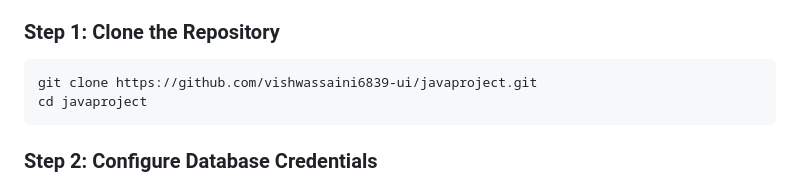
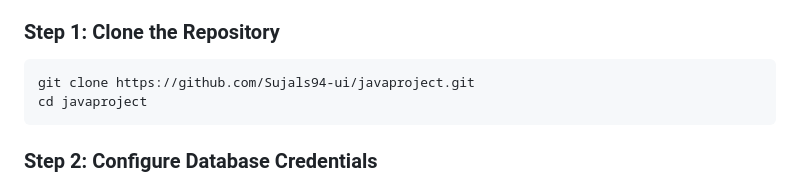
Before and after one commit to Sujals94/AdvancejavaExp, a Markdown page: java-project/README.md, the part around the change. Rendered like a GitHub page.

````diff
--- a/java-project/README.md
+++ b/java-project/README.md
@@ -191,7 +191,7 @@ mysql -u root -p < sql/schema.sql
 
 ### Step 1: Clone the Repository
 ```bash
-git clone https://github.com/vishwassaini6839-ui/javaproject.git
+git clone https://github.com/Sujals94-ui/javaproject.git
 cd javaproject
 ```
 
````
